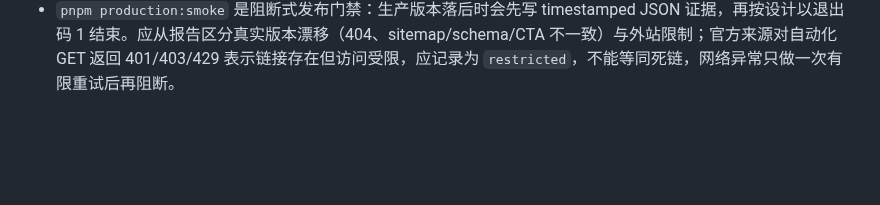
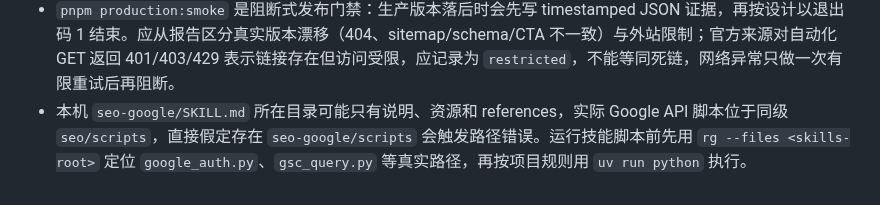
Before and after one commit to redreamality/roasbreak, a Markdown page: AGENTS.md, the part around the change. GitHub-like rendering; blank space fills up the shorter version.

Commit message:
docs: record seo skill script location

```diff
--- a/AGENTS.md
+++ b/AGENTS.md
@@ -149,3 +149,4 @@
 - 用 `Promise.all` 等方式批量执行多个 shell 读取时，编排层成功只表示调用已返回，不代表每个子命令退出码都是 0；长输出还可能掩盖单个 `Get-Content` 的路径错误。汇总前逐项检查 `exit_code`，并先用 `rg --files` 确认文件名；本项目没有独立的 `tests/check-content.test.ts`。
 - 扩充测试中由 `@ts-expect-error` 覆盖的无声明 `.mjs` import 时，必须保持 import 为紧邻注释的单行；格式化成多行会让 TS7016 落到末行，同时触发首行注释 unused。修改这类 import 列表后立即运行 `pnpm exec tsc --noEmit`，不要只跑 Vitest。
 - `pnpm production:smoke` 是阻断式发布门禁：生产版本落后时会先写 timestamped JSON 证据，再按设计以退出码 1 结束。应从报告区分真实版本漂移（404、sitemap/schema/CTA 不一致）与外站限制；官方来源对自动化 GET 返回 401/403/429 表示链接存在但访问受限，应记录为 `restricted`，不能等同死链，网络异常只做一次有限重试后再阻断。
+- 本机 `seo-google/SKILL.md` 所在目录可能只有说明、资源和 references，实际 Google API 脚本位于同级 `seo/scripts`，直接假定存在 `seo-google/scripts` 会触发路径错误。运行技能脚本前先用 `rg --files <skills-root>` 定位 `google_auth.py`、`gsc_query.py` 等真实路径，再按项目规则用 `uv run python` 执行。
```
